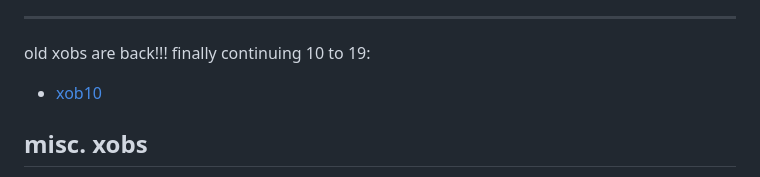
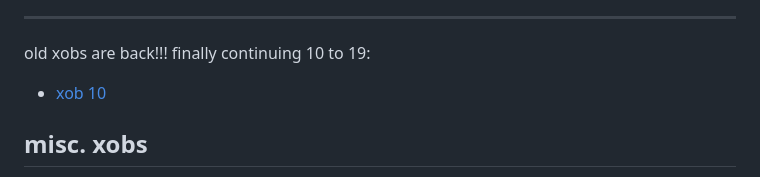
Before and after one commit to spicata/xob, a Markdown page: index.md, the part around the change. Rendered like a GitHub page.

```diff
--- a/index.md
+++ b/index.md
@@ -41,7 +41,7 @@ Meet the cast:
 ---
 
 old xobs are back!!! finally continuing 10 to 19:
-- [xob10](xob10.md)
+- [xob 10](xob10.md)
 
 ## misc. xobs
 
```
Also changed, not shown: xob10.md (+6 -0 lines), assets/sorrydasindu.png (added), 1 other file.
